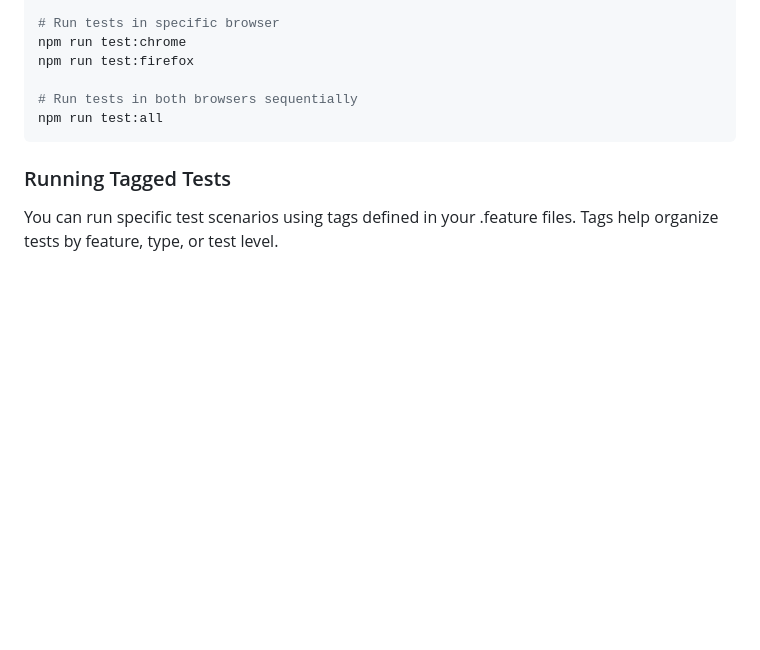
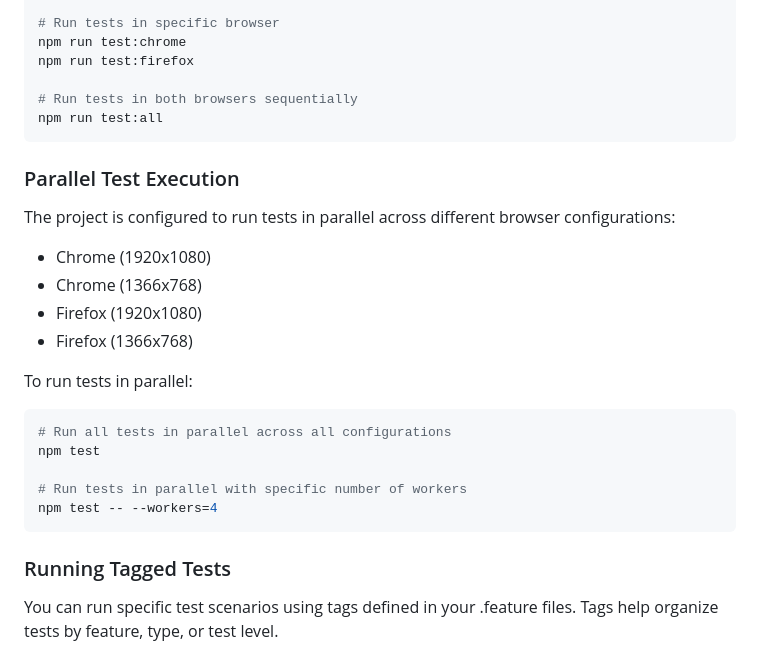
Before and after one commit to NickSinazhenski/Automated-testing-h-w3, a Markdown page: README.md, the part around the change. GitHub-like rendering; blank space fills up the shorter version.

Commit message:
fix: add parallel test executionn info

````diff
--- a/README.md
+++ b/README.md
@@ -68,6 +68,22 @@ npm run test:firefox
 npm run test:all
 ```
 
+### Parallel Test Execution
+The project is configured to run tests in parallel across different browser configurations:
+- Chrome (1920x1080)
+- Chrome (1366x768)
+- Firefox (1920x1080)
+- Firefox (1366x768)
+
+To run tests in parallel:
+```bash
+# Run all tests in parallel across all configurations
+npm test
+
+# Run tests in parallel with specific number of workers
+npm test -- --workers=4
+```
+
 ### Running Tagged Tests
 You can run specific test scenarios using tags defined in your .feature files. Tags help organize tests by feature, type, or test level.
 
````
